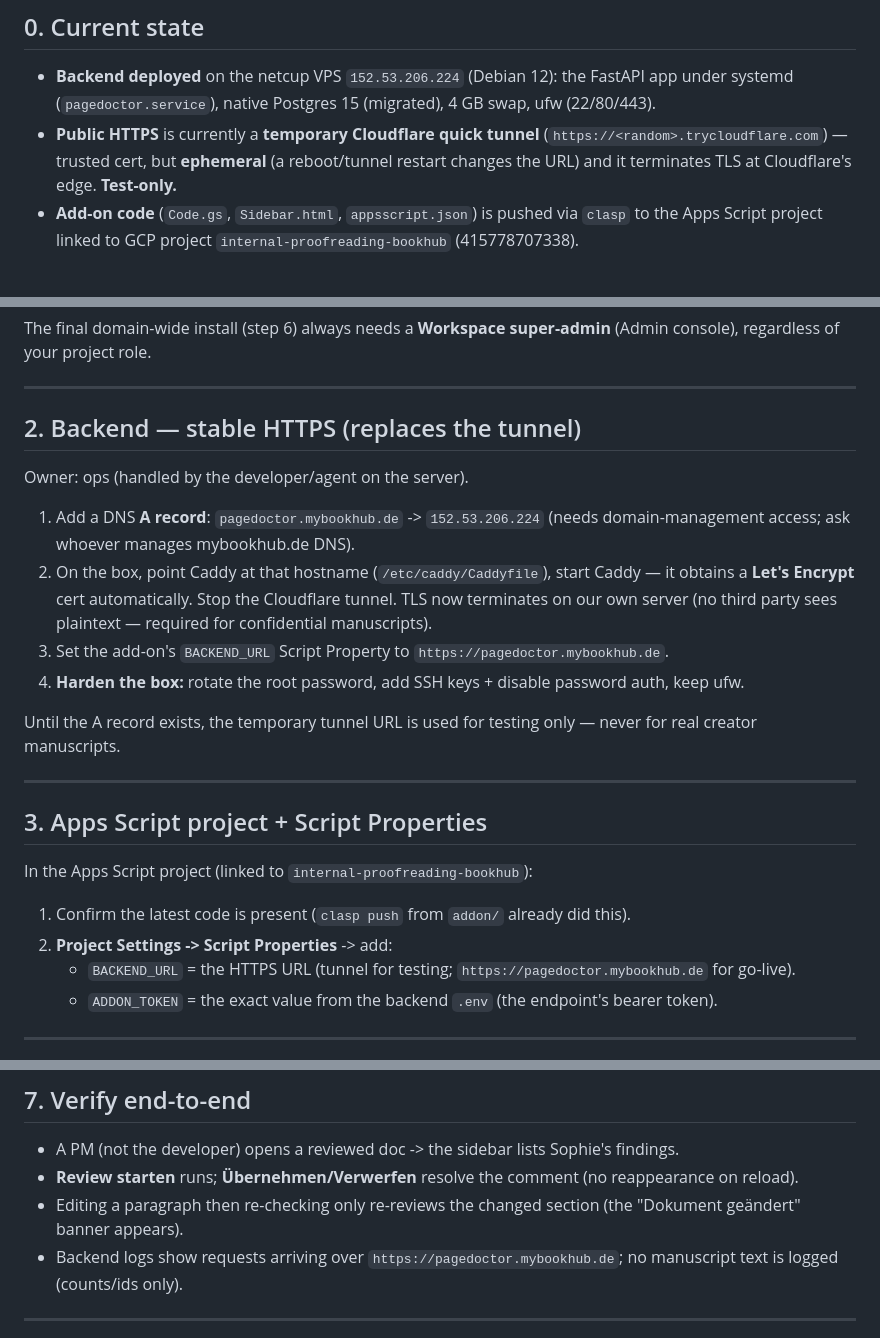
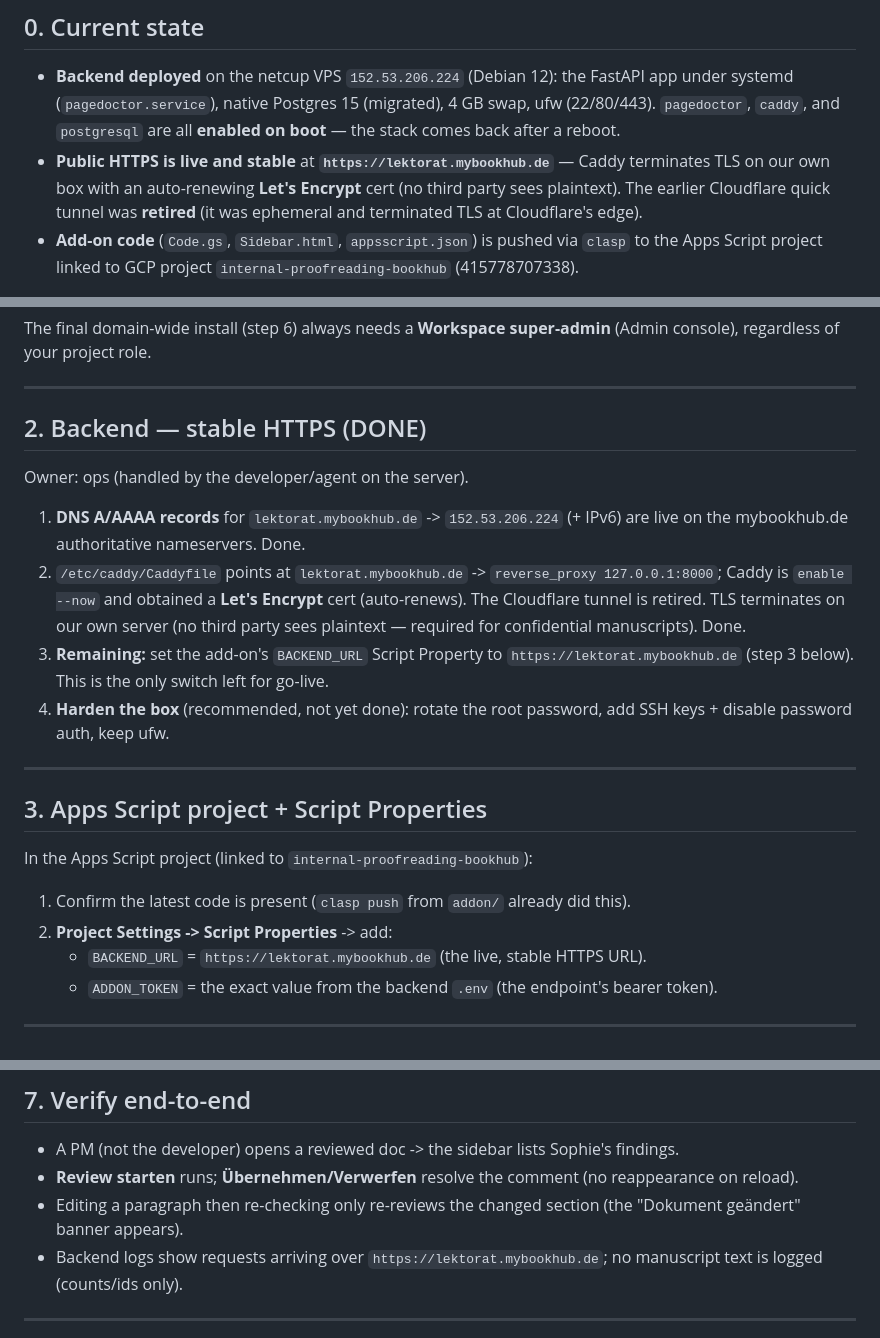
Before and after one commit to MyBookhub/PageDoctor, a Markdown page: docs/INTERNAL_ROLLOUT.md, 3 parts joined by grey strips. Rendered like a GitHub page.

Commit message:
docs: rollout reflects lektorat.mybookhub.de go-live (Caddy + Let's Encrypt)

```diff
--- a/docs/INTERNAL_ROLLOUT.md
+++ b/docs/INTERNAL_ROLLOUT.md
@@ -12,9 +12,12 @@ This is an ops/handoff note. It records the exact console paths and the load-bea
 
 - **Backend deployed** on the netcup VPS `152.53.206.224` (Debian 12): the FastAPI app under
   systemd (`pagedoctor.service`), native Postgres 15 (migrated), 4 GB swap, ufw (22/80/443).
-- **Public HTTPS** is currently a **temporary Cloudflare quick tunnel**
-  (`https://<random>.trycloudflare.com`) — trusted cert, but **ephemeral** (a reboot/tunnel
-  restart changes the URL) and it terminates TLS at Cloudflare's edge. **Test-only.**
+  `pagedoctor`, `caddy`, and `postgresql` are all **enabled on boot** — the stack comes back after
+  a reboot.
+- **Public HTTPS is live and stable** at **`https://lektorat.mybookhub.de`** — Caddy terminates TLS
+  on our own box with an auto-renewing **Let's Encrypt** cert (no third party sees plaintext). The
+  earlier Cloudflare quick tunnel was **retired** (it was ephemeral and terminated TLS at
+  Cloudflare's edge).
 - **Add-on code** (`Code.gs`, `Sidebar.html`, `appsscript.json`) is pushed via `clasp` to the
   Apps Script project linked to GCP project `internal-proofreading-bookhub` (415778707338).
 
@@ -39,20 +42,20 @@ regardless of your project role.
 
 ---
 
-## 2. Backend — stable HTTPS (replaces the tunnel)
+## 2. Backend — stable HTTPS (DONE)
 
 Owner: ops (handled by the developer/agent on the server).
 
-1. Add a DNS **A record**: `pagedoctor.mybookhub.de` -> `152.53.206.224` (needs domain-management
-   access; ask whoever manages mybookhub.de DNS).
-2. On the box, point Caddy at that hostname (`/etc/caddy/Caddyfile`), start Caddy — it obtains a
-   **Let's Encrypt** cert automatically. Stop the Cloudflare tunnel. TLS now terminates on our own
-   server (no third party sees plaintext — required for confidential manuscripts).
-3. Set the add-on's `BACKEND_URL` Script Property to `https://pagedoctor.mybookhub.de`.
-4. **Harden the box:** rotate the root password, add SSH keys + disable password auth, keep ufw.
-
-Until the A record exists, the temporary tunnel URL is used for testing only — never for real
-creator manuscripts.
+1. **DNS A/AAAA records** for `lektorat.mybookhub.de` -> `152.53.206.224` (+ IPv6) are live on the
+   mybookhub.de authoritative nameservers. Done.
+2. `/etc/caddy/Caddyfile` points at `lektorat.mybookhub.de` -> `reverse_proxy 127.0.0.1:8000`;
+   Caddy is `enable --now` and obtained a **Let's Encrypt** cert (auto-renews). The Cloudflare
+   tunnel is retired. TLS terminates on our own server (no third party sees plaintext — required
+   for confidential manuscripts). Done.
+3. **Remaining:** set the add-on's `BACKEND_URL` Script Property to `https://lektorat.mybookhub.de`
+   (step 3 below). This is the only switch left for go-live.
+4. **Harden the box** (recommended, not yet done): rotate the root password, add SSH keys + disable
+   password auth, keep ufw.
 
 ---
 
@@ -62,7 +65,7 @@ In the Apps Script project (linked to `internal-proofreading-bookhub`):
 
 1. Confirm the latest code is present (`clasp push` from `addon/` already did this).
 2. **Project Settings -> Script Properties** -> add:
-   - `BACKEND_URL` = the HTTPS URL (tunnel for testing; `https://pagedoctor.mybookhub.de` for go-live).
+   - `BACKEND_URL` = `https://lektorat.mybookhub.de` (the live, stable HTTPS URL).
    - `ADDON_TOKEN` = the exact value from the backend `.env` (the endpoint's bearer token).
 
 ---
@@ -117,7 +120,7 @@ nothing to paste, in any doc.
 - **Review starten** runs; **Übernehmen/Verwerfen** resolve the comment (no reappearance on reload).
 - Editing a paragraph then re-checking only re-reviews the changed section (the "Dokument geändert"
   banner appears).
-- Backend logs show requests arriving over `https://pagedoctor.mybookhub.de`; no manuscript text is
+- Backend logs show requests arriving over `https://lektorat.mybookhub.de`; no manuscript text is
   logged (counts/ids only).
 
 ---
```
